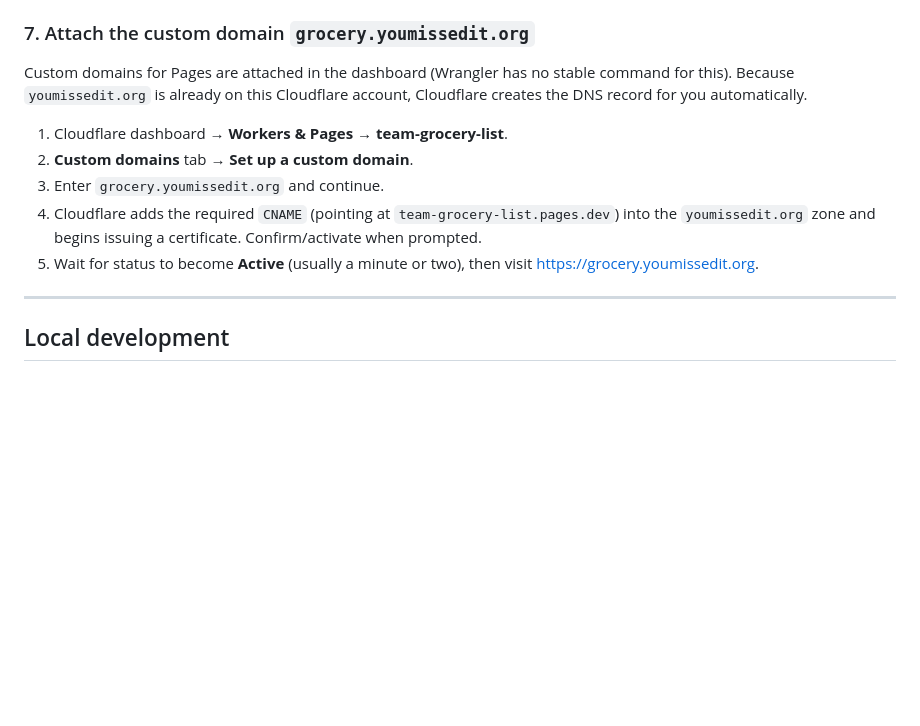
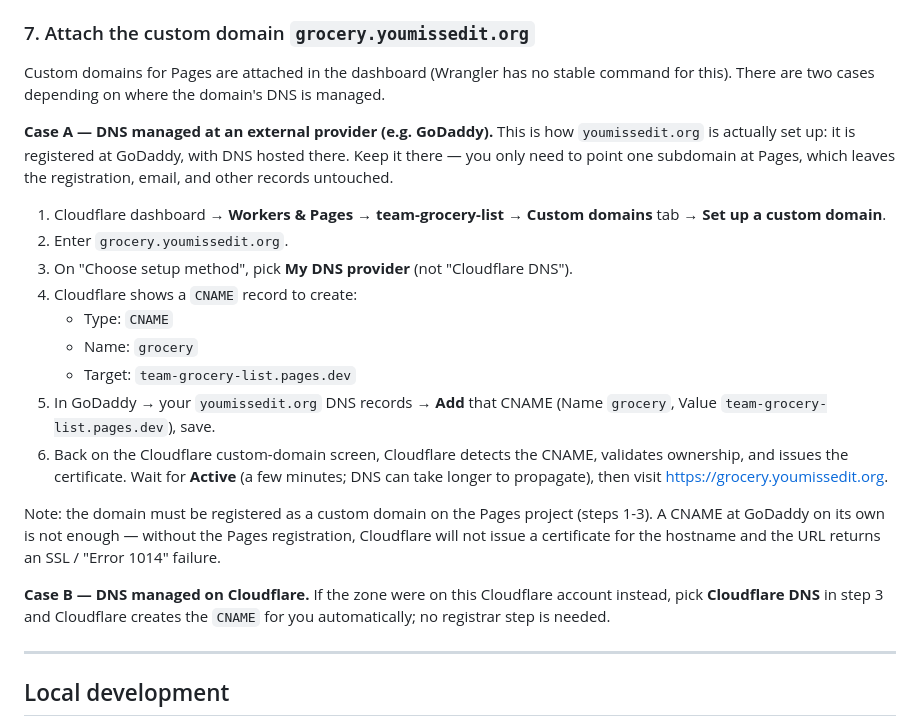
Before and after one commit to TallGibbs/team_grocery_list, a Markdown page: README.md, the part around the change. Drawn GitHub-style; blank space fills up the shorter version.

Commit message:
docs: correct custom-domain runbook for external (GoDaddy) DNS
The domain youmissedit.org is registered at GoDaddy with DNS there, not on
Cloudflare. Document the "My DNS provider" CNAME path (add grocery ->
team-grocery-list.pages.dev at GoDaddy) and note that the domain must still be
registered as a Pages custom domain for the certificate to issue.

Co-Authored-By: Claude Opus 4.8 <noreply@anthropic.com>
Claude-Session: https://claude.ai/code/session_01D33YENFmfkb9KLFAh8tm4o

```diff
--- a/README.md
+++ b/README.md
@@ -111,17 +111,38 @@ Add it by hand:
 ### 7. Attach the custom domain `grocery.youmissedit.org`
 
 Custom domains for Pages are attached in the dashboard (Wrangler has no stable
-command for this). Because `youmissedit.org` is already on this Cloudflare
-account, Cloudflare creates the DNS record for you automatically.
+command for this). There are two cases depending on where the domain's DNS is
+managed.
 
-1. Cloudflare dashboard → **Workers & Pages** → **team-grocery-list**.
-2. **Custom domains** tab → **Set up a custom domain**.
-3. Enter `grocery.youmissedit.org` and continue.
-4. Cloudflare adds the required `CNAME` (pointing at
-   `team-grocery-list.pages.dev`) into the `youmissedit.org` zone and begins
-   issuing a certificate. Confirm/activate when prompted.
-5. Wait for status to become **Active** (usually a minute or two), then visit
+**Case A — DNS managed at an external provider (e.g. GoDaddy).**
+This is how `youmissedit.org` is actually set up: it is registered at GoDaddy,
+with DNS hosted there. Keep it there — you only need to point one subdomain at
+Pages, which leaves the registration, email, and other records untouched.
+
+1. Cloudflare dashboard → **Workers & Pages** → **team-grocery-list** →
+   **Custom domains** tab → **Set up a custom domain**.
+2. Enter `grocery.youmissedit.org`.
+3. On "Choose setup method", pick **My DNS provider** (not "Cloudflare DNS").
+4. Cloudflare shows a `CNAME` record to create:
+   - Type: `CNAME`
+   - Name: `grocery`
+   - Target: `team-grocery-list.pages.dev`
+5. In GoDaddy → your `youmissedit.org` DNS records → **Add** that CNAME
+   (Name `grocery`, Value `team-grocery-list.pages.dev`), save.
+6. Back on the Cloudflare custom-domain screen, Cloudflare detects the CNAME,
+   validates ownership, and issues the certificate. Wait for **Active** (a few
+   minutes; DNS can take longer to propagate), then visit
    <https://grocery.youmissedit.org>.
+
+Note: the domain must be registered as a custom domain on the Pages project
+(steps 1-3). A CNAME at GoDaddy on its own is not enough — without the Pages
+registration, Cloudflare will not issue a certificate for the hostname and the
+URL returns an SSL / "Error 1014" failure.
+
+**Case B — DNS managed on Cloudflare.**
+If the zone were on this Cloudflare account instead, pick **Cloudflare DNS** in
+step 3 and Cloudflare creates the `CNAME` for you automatically; no registrar
+step is needed.
 
 ---
 
```
